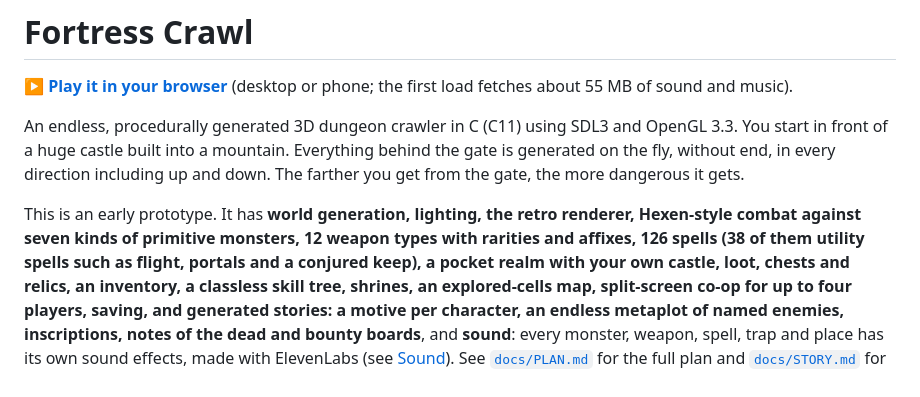
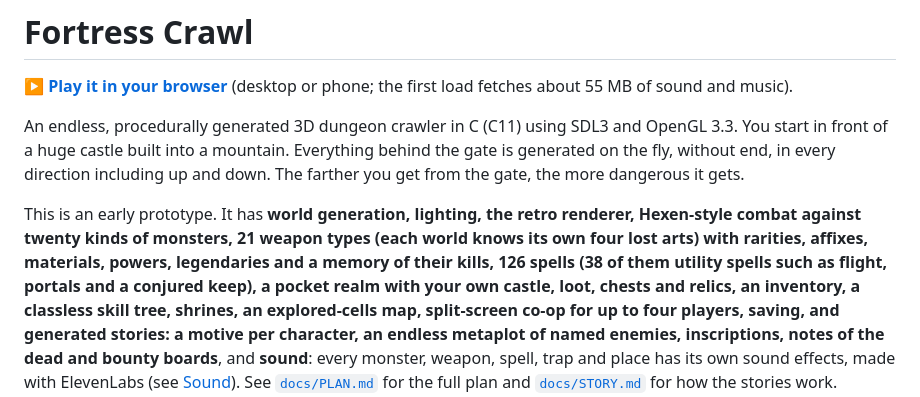
Before and after one commit to stbange/fortress_crawl, a Markdown page: README.md, the part around one of its changes. Drawn GitHub-style.

```diff
--- a/README.md
+++ b/README.md
@@ -9,8 +9,9 @@ generated on the fly, without end, in every direction including up and down. The
 get from the gate, the more dangerous it gets.
 
 This is an early prototype. It has **world generation, lighting, the retro renderer,
-Hexen-style combat against seven kinds of primitive monsters, 12 weapon types with rarities
-and affixes, 126 spells (38 of them utility spells such as flight, portals and a conjured keep), a
+Hexen-style combat against twenty kinds of monsters, 21 weapon types (each world knows its
+own four lost arts) with rarities, affixes, materials, powers, legendaries and a memory of
+their kills, 126 spells (38 of them utility spells such as flight, portals and a conjured keep), a
 pocket realm with your own castle, loot, chests and relics, an inventory, a classless skill tree,
 shrines, an explored-cells map, split-screen co-op for up to four players, saving, and
 generated stories: a motive per character, an endless metaplot of named enemies, inscriptions,
```
Also changed, not shown: other parts of README.md (+41 -2 lines), docs/PLAN.md (+3 -0 lines), docs/screenshots/inventory_legendary.png (added), docs/screenshots/lost_arts.png (added).
